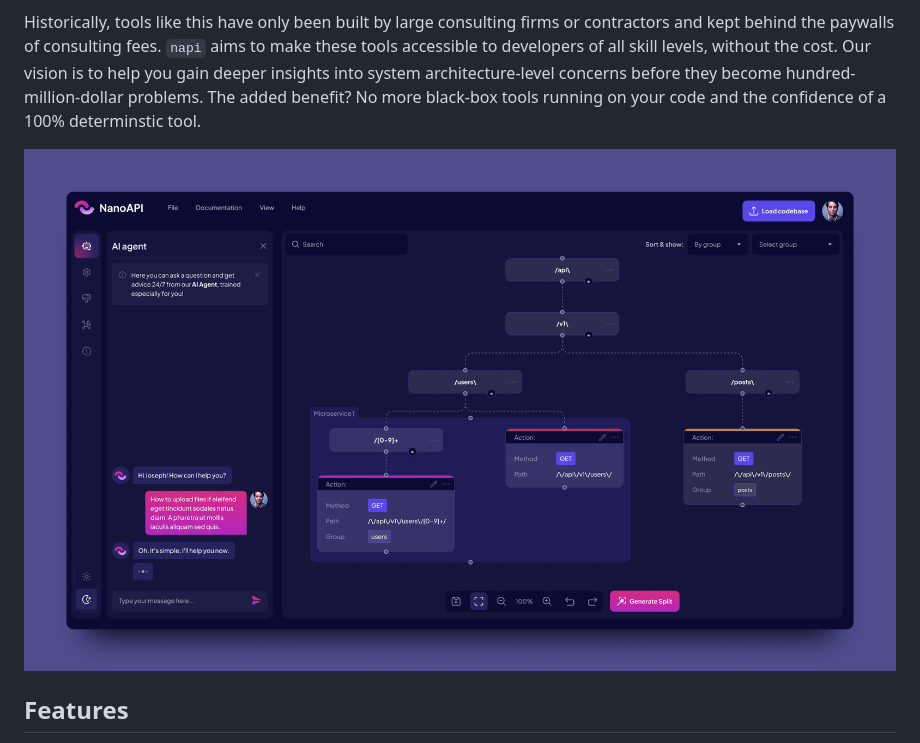
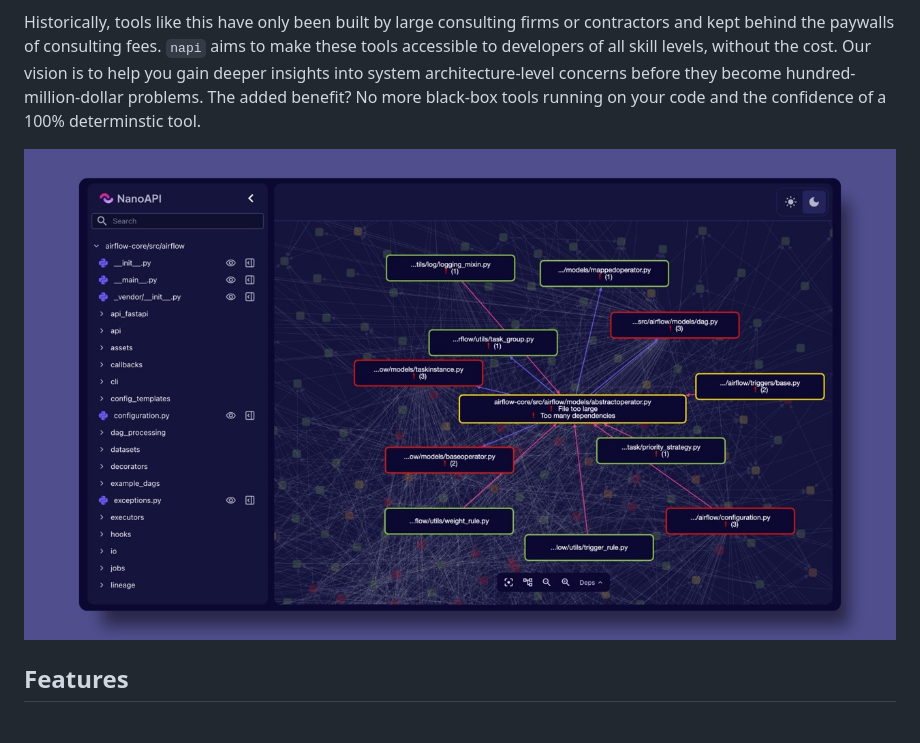
Before and after one commit to nanoapi-io/napi, a Markdown page: README.md, the part around the change. GitHub-like rendering; pictures changed too: media/hero-app.jpeg (added), media/hero-app.png (deleted).

Commit message:
Update hero image with smaller version

```diff
--- a/README.md
+++ b/README.md
@@ -7,7 +7,7 @@ With both a powerful CLI and an intuitive UI, `napi` is compatible with all majo
 
 Historically, tools like this have only been built by large consulting firms or contractors and kept behind the paywalls of consulting fees. `napi` aims to make these tools accessible to developers of all skill levels, without the cost. Our vision is to help you gain deeper insights into system architecture-level concerns before they become hundred-million-dollar problems. The added benefit? No more black-box tools running on your code and the confidence of a 100% determinstic tool.
 
-![NanoAPI UI Overview](/media/hero-app.png)
+![NanoAPI UI Overview](/media/hero-app.jpeg)
 
 ## Features
 
```
